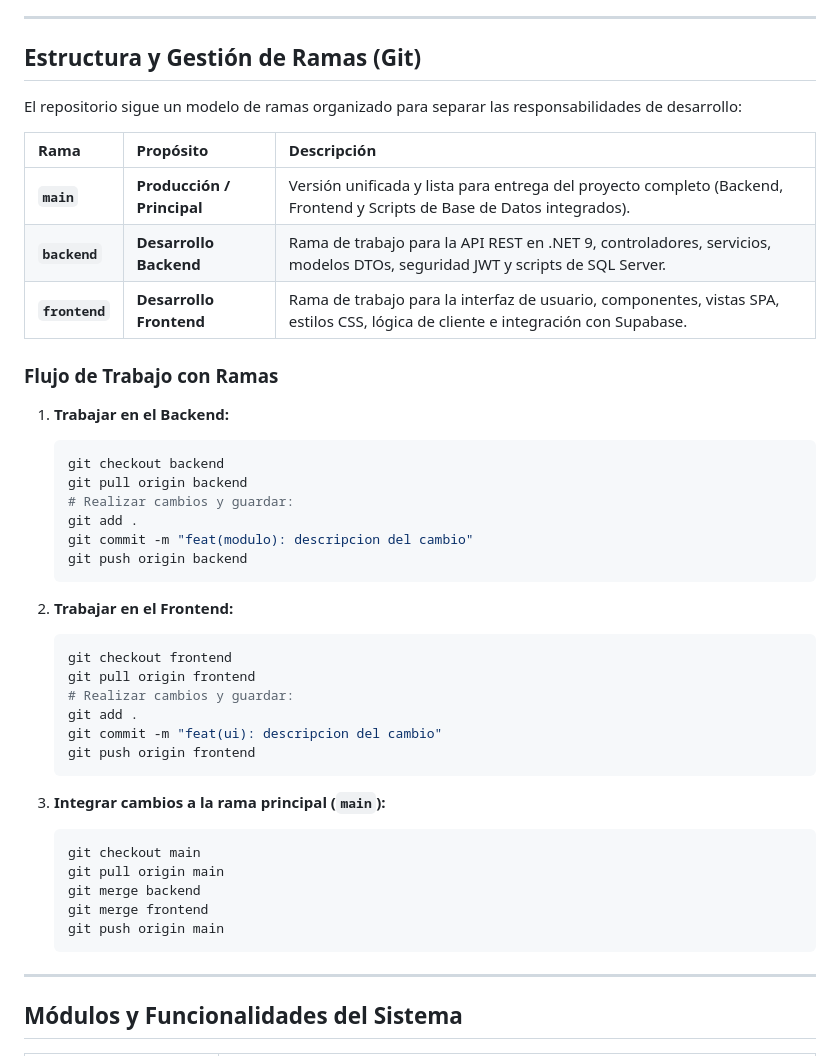
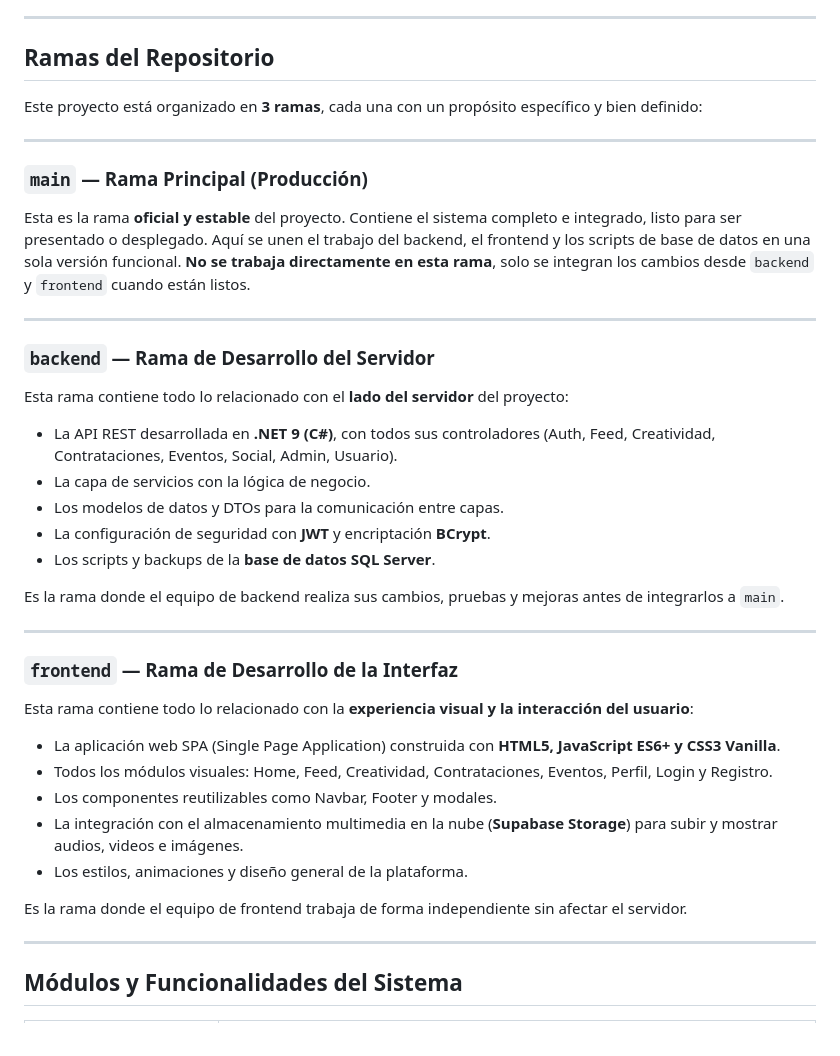
Before and after one commit to misostenidooo/Misostenido, a Markdown page: README.md, the part around the change. GitHub-like rendering.

Commit message:
correccion en el readme
Updated repository branch structure and workflow documentation in README.md.

````diff
--- a/README.md
+++ b/README.md
@@ -14,46 +14,41 @@ La solución está construida con una arquitectura desacoplada que integra:
 
 ---
 
-## Estructura y Gestión de Ramas (Git)
+## Ramas del Repositorio
 
-El repositorio sigue un modelo de ramas organizado para separar las responsabilidades de desarrollo:
+Este proyecto está organizado en **3 ramas**, cada una con un propósito específico y bien definido:
 
-| Rama | Propósito | Descripción |
-| :--- | :--- | :--- |
-| **`main`** | **Producción / Principal** | Versión unificada y lista para entrega del proyecto completo (Backend, Frontend y Scripts de Base de Datos integrados). |
-| **`backend`** | **Desarrollo Backend** | Rama de trabajo para la API REST en .NET 9, controladores, servicios, modelos DTOs, seguridad JWT y scripts de SQL Server. |
-| **`frontend`** | **Desarrollo Frontend** | Rama de trabajo para la interfaz de usuario, componentes, vistas SPA, estilos CSS, lógica de cliente e integración con Supabase. |
+---
 
-### Flujo de Trabajo con Ramas
+### `main` — Rama Principal (Producción)
 
-1. **Trabajar en el Backend:**
-   ```bash
-   git checkout backend
-   git pull origin backend
-   # Realizar cambios y guardar:
-   git add .
-   git commit -m "feat(modulo): descripcion del cambio"
-   git push origin backend
-   ```
+Esta es la rama **oficial y estable** del proyecto. Contiene el sistema completo e integrado, listo para ser presentado o desplegado. Aquí se unen el trabajo del backend, el frontend y los scripts de base de datos en una sola versión funcional. **No se trabaja directamente en esta rama**, solo se integran los cambios desde `backend` y `frontend` cuando están listos.
 
-2. **Trabajar en el Frontend:**
-   ```bash
-   git checkout frontend
-   git pull origin frontend
-   # Realizar cambios y guardar:
-   git add .
-   git commit -m "feat(ui): descripcion del cambio"
-   git push origin frontend
-   ```
+---
 
-3. **Integrar cambios a la rama principal (`main`):**
-   ```bash
-   git checkout main
-   git pull origin main
-   git merge backend
-   git merge frontend
-   git push origin main
-   ```
+### `backend` — Rama de Desarrollo del Servidor
+
+Esta rama contiene todo lo relacionado con el **lado del servidor** del proyecto:
+- La API REST desarrollada en **.NET 9 (C#)**, con todos sus controladores (Auth, Feed, Creatividad, Contrataciones, Eventos, Social, Admin, Usuario).
+- La capa de servicios con la lógica de negocio.
+- Los modelos de datos y DTOs para la comunicación entre capas.
+- La configuración de seguridad con **JWT** y encriptación **BCrypt**.
+- Los scripts y backups de la **base de datos SQL Server**.
+
+Es la rama donde el equipo de backend realiza sus cambios, pruebas y mejoras antes de integrarlos a `main`.
+
+---
+
+### `frontend` — Rama de Desarrollo de la Interfaz
+
+Esta rama contiene todo lo relacionado con la **experiencia visual y la interacción del usuario**:
+- La aplicación web SPA (Single Page Application) construida con **HTML5, JavaScript ES6+ y CSS3 Vanilla**.
+- Todos los módulos visuales: Home, Feed, Creatividad, Contrataciones, Eventos, Perfil, Login y Registro.
+- Los componentes reutilizables como Navbar, Footer y modales.
+- La integración con el almacenamiento multimedia en la nube (**Supabase Storage**) para subir y mostrar audios, videos e imágenes.
+- Los estilos, animaciones y diseño general de la plataforma.
+
+Es la rama donde el equipo de frontend trabaja de forma independiente sin afectar el servidor.
 
 ---
 
````
